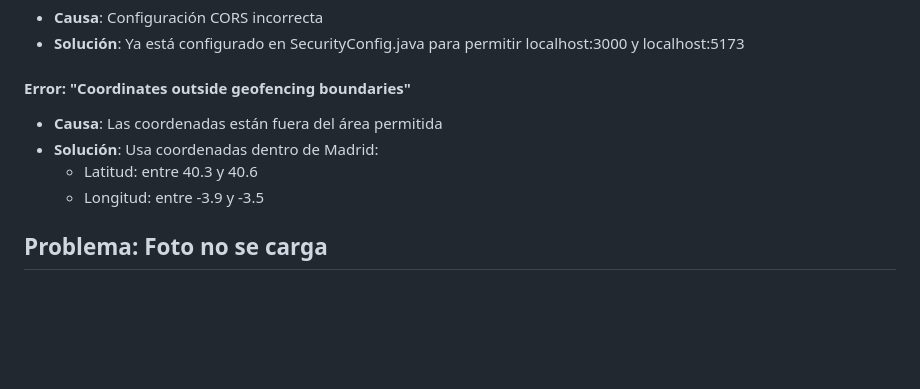
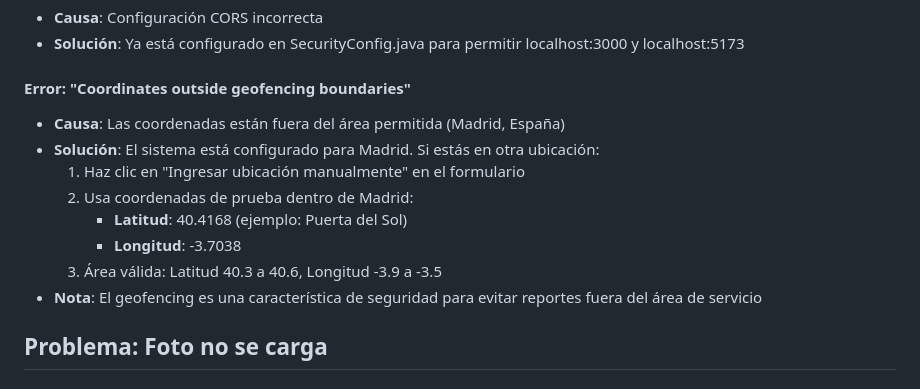
Before and after one commit to vyolete/urban-cleaning-management, a Markdown page: TROUBLESHOOTING.md, the part around the change. Rendered like a GitHub page; blank space fills up the shorter version.

Commit message:
docs: mejorar explicación del error de geofencing en TROUBLESHOOTING

```diff
--- a/TROUBLESHOOTING.md
+++ b/TROUBLESHOOTING.md
@@ -116,10 +116,14 @@ curl http://localhost:8080/actuator/health
 - **Solución**: Ya está configurado en SecurityConfig.java para permitir localhost:3000 y localhost:5173
 
 #### Error: "Coordinates outside geofencing boundaries"
-- **Causa**: Las coordenadas están fuera del área permitida
-- **Solución**: Usa coordenadas dentro de Madrid:
-  - Latitud: entre 40.3 y 40.6
-  - Longitud: entre -3.9 y -3.5
+- **Causa**: Las coordenadas están fuera del área permitida (Madrid, España)
+- **Solución**: El sistema está configurado para Madrid. Si estás en otra ubicación:
+  1. Haz clic en "Ingresar ubicación manualmente" en el formulario
+  2. Usa coordenadas de prueba dentro de Madrid:
+     - **Latitud**: 40.4168 (ejemplo: Puerta del Sol)
+     - **Longitud**: -3.7038
+  3. Área válida: Latitud 40.3 a 40.6, Longitud -3.9 a -3.5
+- **Nota**: El geofencing es una característica de seguridad para evitar reportes fuera del área de servicio
 
 ## Problema: Foto no se carga
 
```
